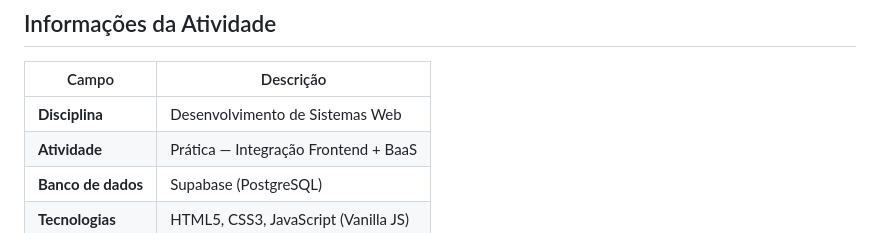
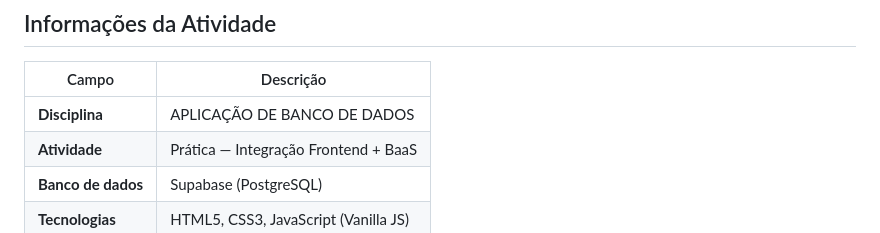
Before and after one commit to Julia076/agenda-digital, a Markdown page: README.md, the part around the change. Drawn GitHub-style.

```diff
--- a/README.md
+++ b/README.md
@@ -17,7 +17,7 @@
 
 | Campo              | Descrição                                    |
 |--------------------|----------------------------------------------|
-| **Disciplina**     | Desenvolvimento de Sistemas Web              |
+| **Disciplina**     | APLICAÇÃO DE BANCO DE DADOS             |
 | **Atividade**      | Prática — Integração Frontend + BaaS         |
 | **Banco de dados** | Supabase (PostgreSQL)                        |
 | **Tecnologias**    | HTML5, CSS3, JavaScript (Vanilla JS)         |
```
